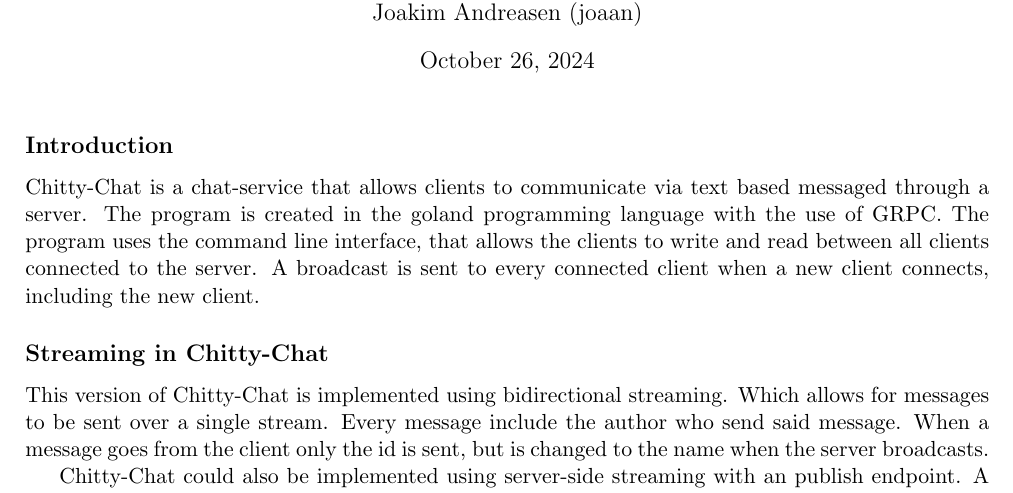
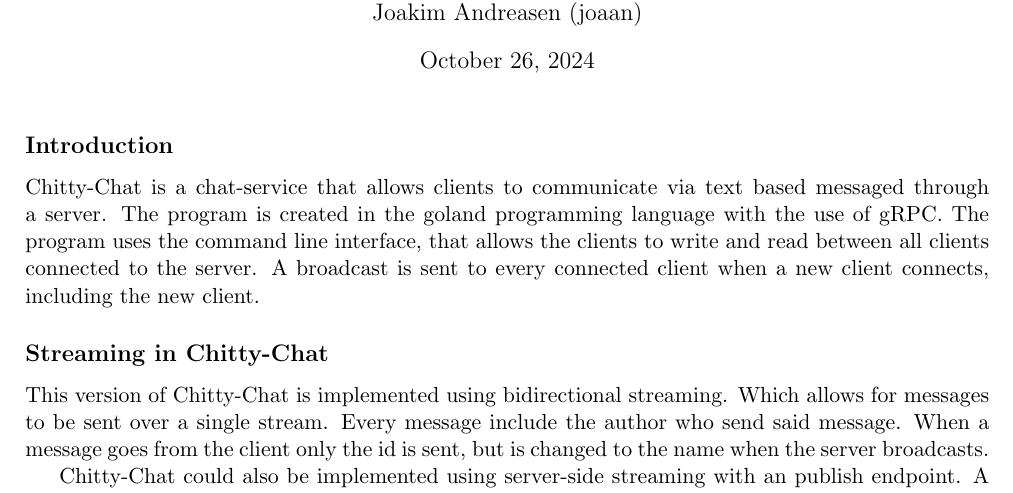
Before and after one commit to ITU-DISYS2024-CENTRALIZEDSYSTEMS/Chitty-Chat, a LaTeX document (report/report.tex): part of page 1 of 4, cut so that both start at the same text. Compiled offline with pdfLaTeX.

Commit message:
Update report.tex

```diff
--- a/report/report.tex
+++ b/report/report.tex
@@ -37,7 +37,7 @@
 \maketitle
 
 \subsection*{Introduction}
-Chitty-Chat is a chat-service that allows clients to communicate via text based messaged through a server. The program is created in the goland programming language with the use of GRPC.
+Chitty-Chat is a chat-service that allows clients to communicate via text based messaged through a server. The program is created in the goland programming language with the use of gRPC.
 The program uses the command line interface, that allows the clients to write and read between all clients connected to the server.
 A broadcast is sent to every connected client when a new client connects, including the new client.
 
```
